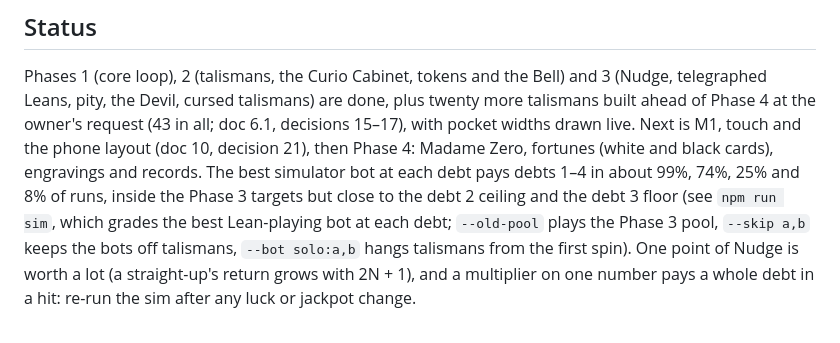
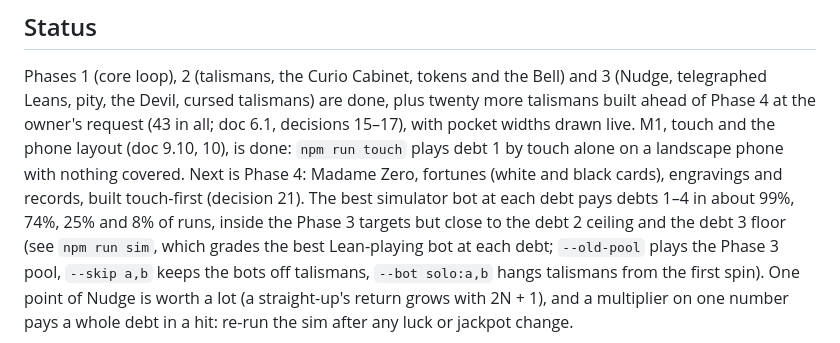
Before and after one commit to RattleSnake06/RouletteGame, a Markdown page: CLAUDE.md, the part around the change. Rendered like a GitHub page.

Commit message:
M1 done: debt 1 plays by touch alone on a landscape phone
npm run touch passes all 60 steps at 844×390: three nights chosen from the
cards, bets in the close-up with the magnifier, SPIN, swipes and edge tabs,
banking at the Cage, the end card, a purchase through the Cabinet's card,
and the Cage's verdict, with the layout checks passing at every station.
npm run layout passes at all three phone sizes and the desktop smoke test
still passes. CLAUDE.md and the doc mark M1 done; Phase 4 is next.

Co-Authored-By: Claude Opus 5.5 <noreply@anthropic.com>
Claude-Session: https://claude.ai/code/session_01RcHC4CWfG8UY3kZwE9srJu

```diff
--- a/CLAUDE.md
+++ b/CLAUDE.md
@@ -55,8 +55,10 @@ Phases 1 (core loop), 2 (talismans, the Curio Cabinet, tokens and the Bell)
 and 3 (Nudge, telegraphed Leans, pity, the Devil, cursed talismans) are done,
 plus twenty more talismans built ahead of Phase 4 at the owner's request
 (43 in all; doc 6.1, decisions 15–17), with pocket widths drawn live.
-Next is M1, touch and the phone layout (doc 10, decision 21), then Phase 4:
-Madame Zero, fortunes (white and black cards), engravings and records. The best simulator bot at each debt pays debts 1–4 in about 99%, 74%,
+M1, touch and the phone layout (doc 9.10, 10), is done: `npm run touch` plays
+debt 1 by touch alone on a landscape phone with nothing covered. Next is Phase
+4: Madame Zero, fortunes (white and black cards), engravings and records,
+built touch-first (decision 21). The best simulator bot at each debt pays debts 1–4 in about 99%, 74%,
 25% and 8% of runs, inside the Phase 3 targets but close to the debt 2 ceiling
 and the debt 3 floor (see `npm run sim`, which grades the best Lean-playing bot
 at each debt; `--old-pool` plays the Phase 3 pool, `--skip a,b` keeps the bots
```
Also changed, not shown: docs/GAME_DESIGN.md (+2 -2 lines).
